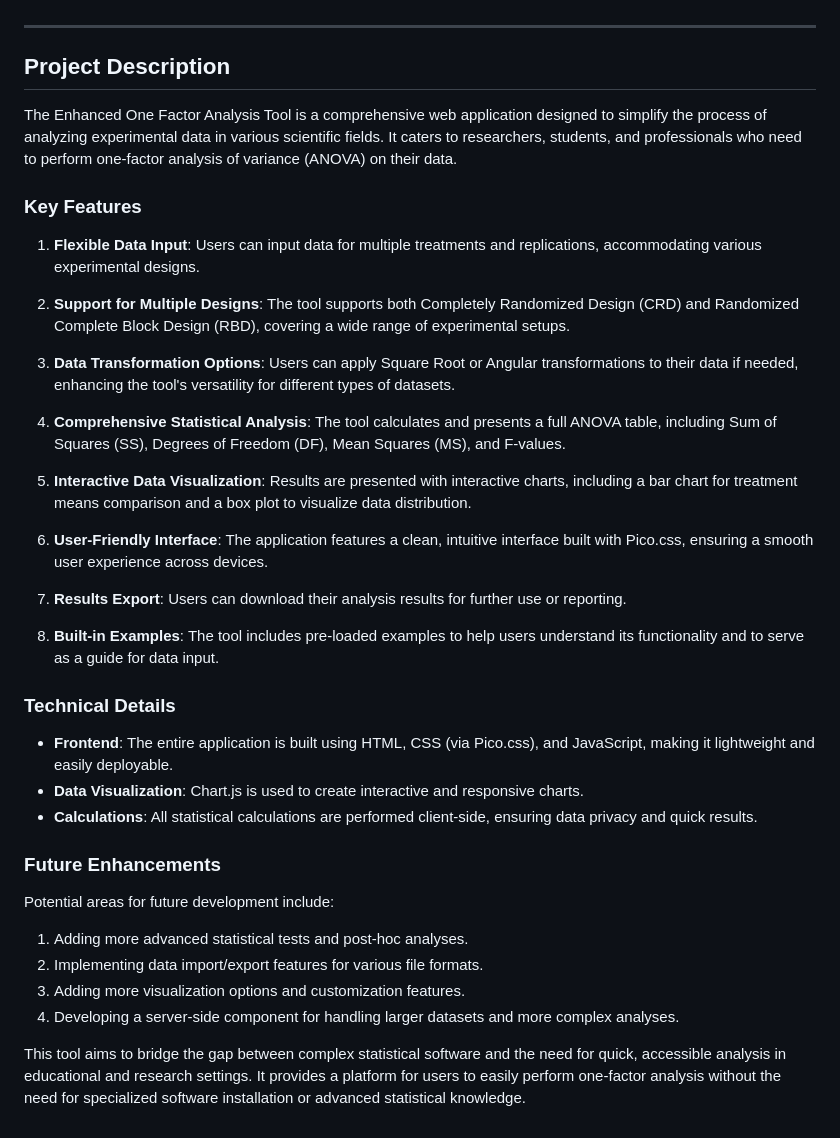
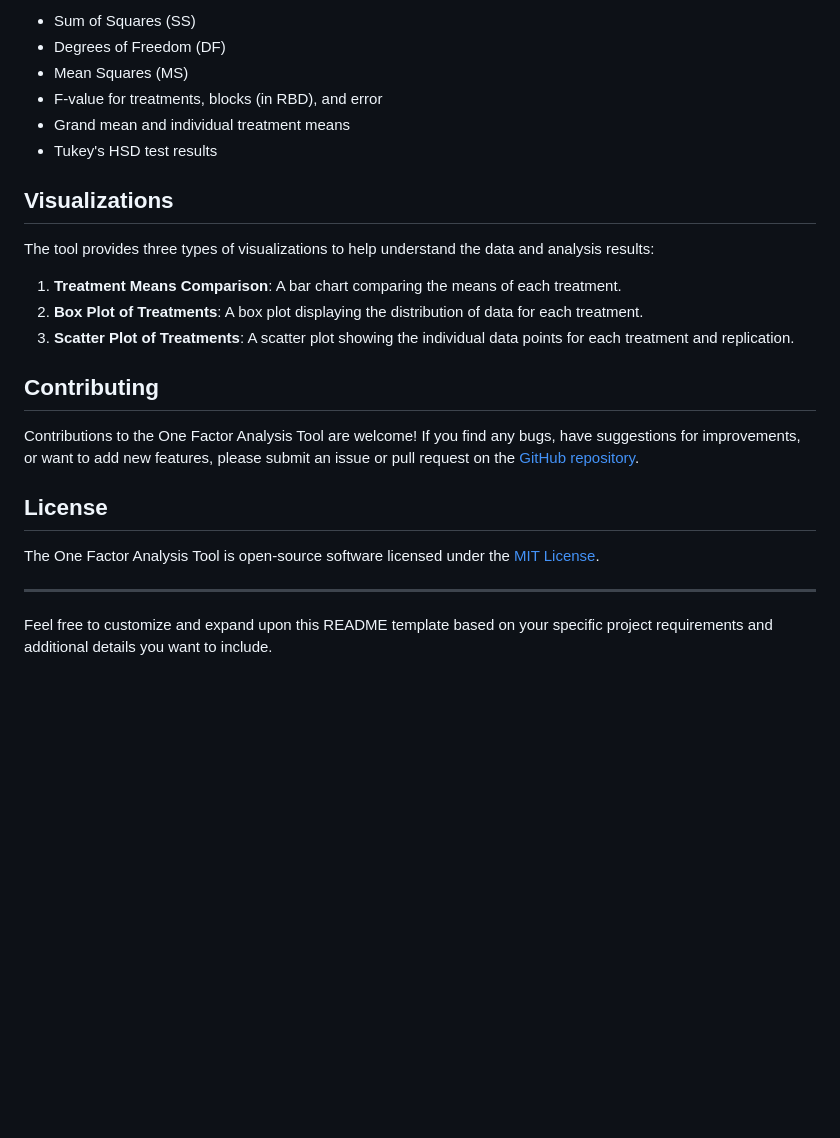
Before and after one commit to cybertronprime/ofa, a Markdown page: README.md, the part around the change printed below. GitHub-like rendering; blank space fills up the shorter version.

```diff
--- a/README.md
+++ b/README.md
@@ -50,37 +66,26 @@ This project is open-source and available under the MIT License.
+- Sum of Squares (SS)
+- Degrees of Freedom (DF)
+- Mean Squares (MS)
+- F-value for treatments, blocks (in RBD), and error
+- Grand mean and individual treatment means
+- Tukey's HSD test results
+
+## Visualizations
+
+The tool provides three types of visualizations to help understand the data and analysis results:
+
+1. **Treatment Means Comparison**: A bar chart comparing the means of each treatment.
+2. **Box Plot of Treatments**: A box plot displaying the distribution of data for each treatment.
+3. **Scatter Plot of Treatments**: A scatter plot showing the individual data points for each treatment and replication.
+
+## Contributing
+
+Contributions to the One Factor Analysis Tool are welcome! If you find any bugs, have suggestions for improvements, or want to add new features, please submit an issue or pull request on the [GitHub repository](https://github.com/cybertronprime/ofa).
+
+## License
+
+The One Factor Analysis Tool is open-source software licensed under the [MIT License](https://opensource.org/licenses/MIT).
 
 ---
 
-## Project Description
-
-The Enhanced One Factor Analysis Tool is a comprehensive web application designed to simplify the process of analyzing experimental data in various scientific fields. It caters to researchers, students, and professionals who need to perform one-factor analysis of variance (ANOVA) on their data.
-
-### Key Features
-1. **Flexible Data Input**: Users can input data for multiple treatments and replications, accommodating various experimental designs.
-
-2. **Support for Multiple Designs**: The tool supports both Completely Randomized Design (CRD) and Randomized Complete Block Design (RBD), covering a wide range of experimental setups.
-
-3. **Data Transformation Options**: Users can apply Square Root or Angular transformations to their data if needed, enhancing the tool's versatility for different types of datasets.
-
-4. **Comprehensive Statistical Analysis**: The tool calculates and presents a full ANOVA table, including Sum of Squares (SS), Degrees of Freedom (DF), Mean Squares (MS), and F-values.
-
-5. **Interactive Data Visualization**: Results are presented with interactive charts, including a bar chart for treatment means comparison and a box plot to visualize data distribution.
-
-6. **User-Friendly Interface**: The application features a clean, intuitive interface built with Pico.css, ensuring a smooth user experience across devices.
-
-7. **Results Export**: Users can download their analysis results for further use or reporting.
-
-8. **Built-in Examples**: The tool includes pre-loaded examples to help users understand its functionality and to serve as a guide for data input.
-
-### Technical Details
-- **Frontend**: The entire application is built using HTML, CSS (via Pico.css), and JavaScript, making it lightweight and easily deployable.
-- **Data Visualization**: Chart.js is used to create interactive and responsive charts.
-- **Calculations**: All statistical calculations are performed client-side, ensuring data privacy and quick results.
-
-### Future Enhancements
-Potential areas for future development include:
-1. Adding more advanced statistical tests and post-hoc analyses.
-2. Implementing data import/export features for various file formats.
-3. Adding more visualization options and customization features.
-4. Developing a server-side component for handling larger datasets and more complex analyses.
-
-This tool aims to bridge the gap between complex statistical software and the need for quick, accessible analysis in educational and research settings. It provides a platform for users to easily perform one-factor analysis without the need for specialized software installation or advanced statistical knowledge.
+Feel free to customize and expand upon this README template based on your specific project requirements and additional details you want to include.
```
Also changed, not shown: other parts of README.md (+50 -34 lines).
